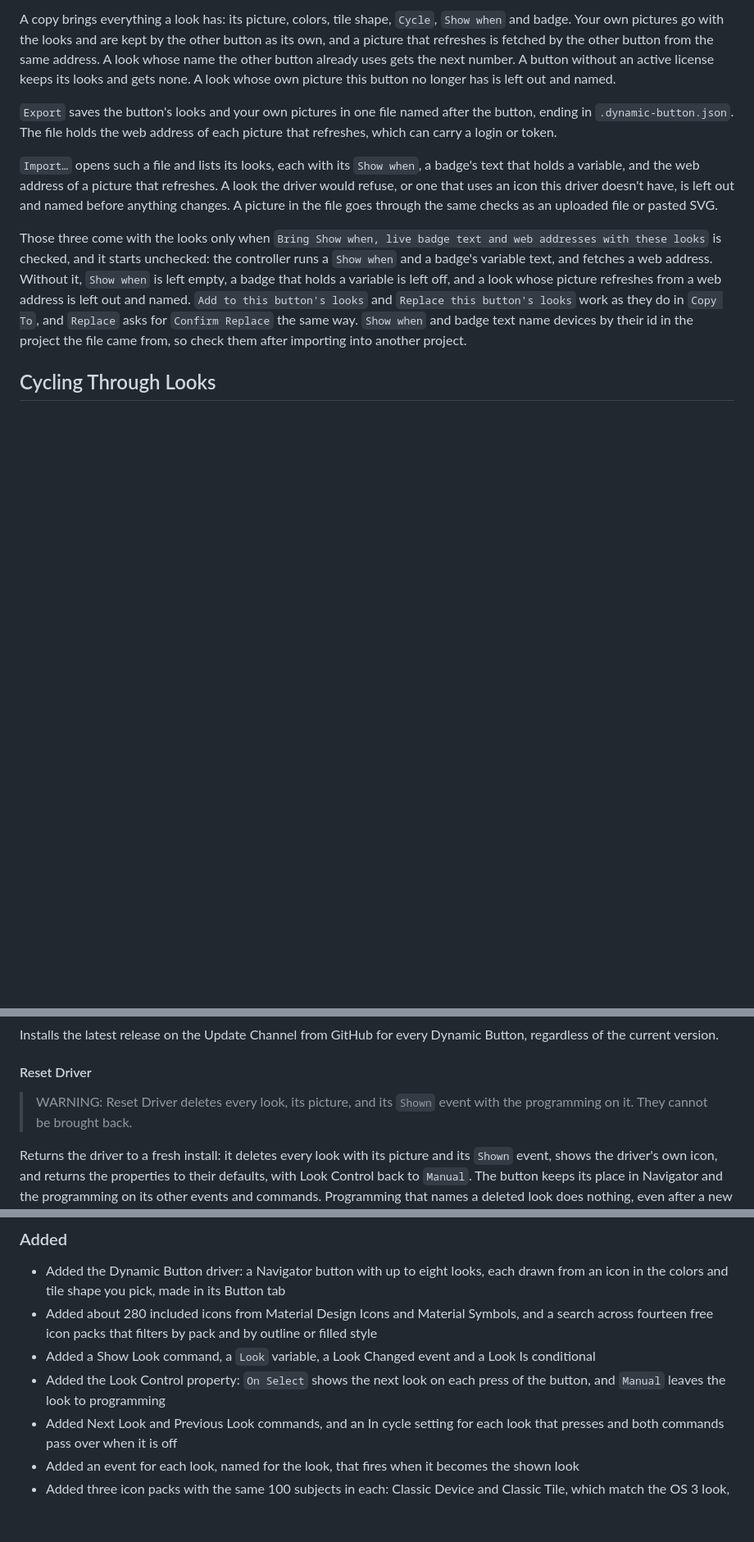
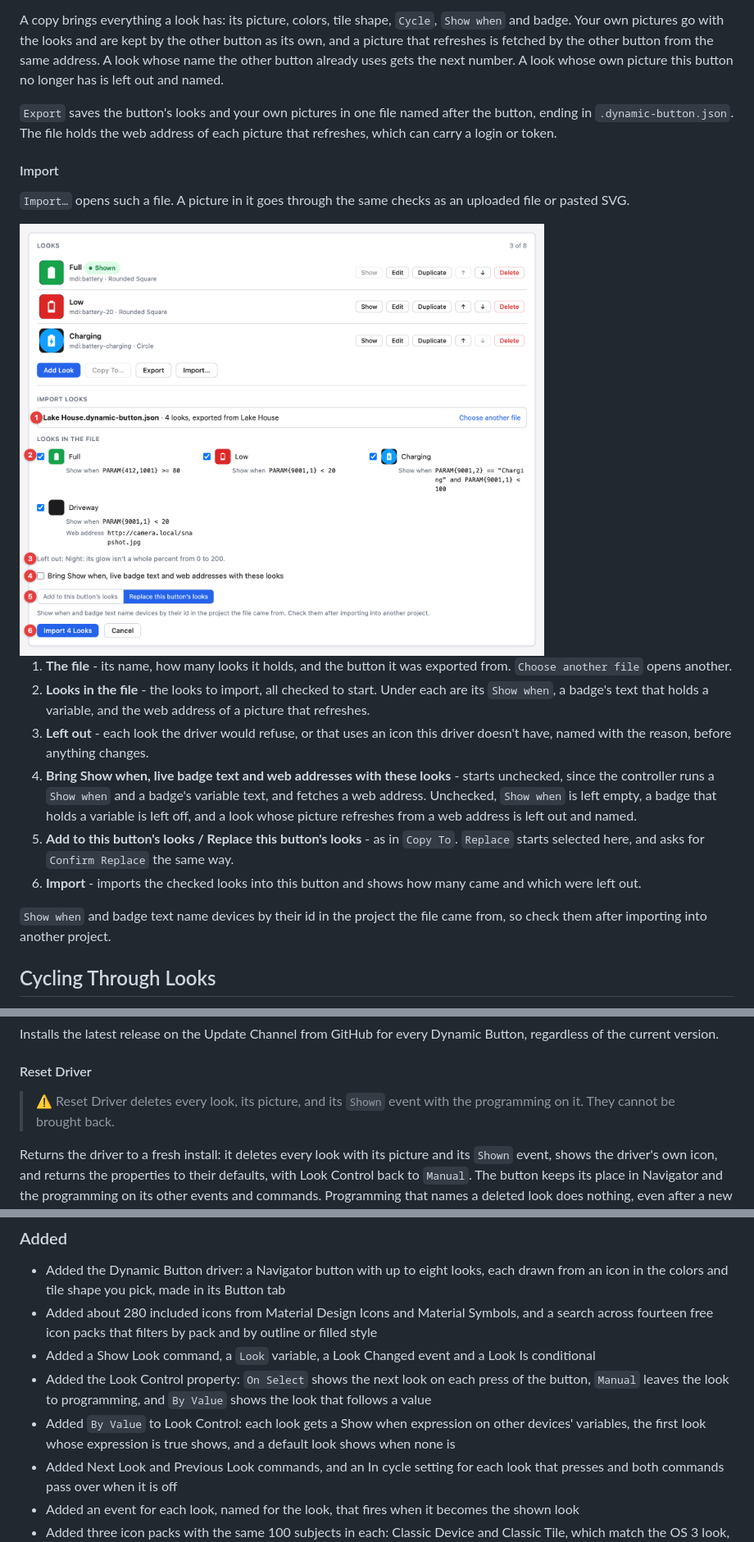
Before and after one commit to finitelabs/control4-dynamic-buttons, a Markdown page: README.md, 3 parts joined by grey strips. Shown at 82% size. GitHub-like rendering; pictures changed too: images/ui-import.png (added); blank space fills up the shorter version.

Commit message:
docs: regenerate the README

```diff
--- a/README.md
+++ b/README.md
@@ -360,30 +365,40 @@ A copy brings everything a look has: its picture, colors, tile shape, `Cycle`,
 `Show when` and badge. Your own pictures go with the looks and are kept by the
 other button as its own, and a picture that refreshes is fetched by the other
 button from the same address. A look whose name the other button already uses
-gets the next number. A button without an active license keeps its looks and
-gets none. A look whose own picture this button no longer has is left out and
-named.
+gets the next number. A look whose own picture this button no longer has is left
+out and named.
 
 `Export` saves the button's looks and your own pictures in one file named after
 the button, ending in `.dynamic-button.json`. The file holds the web address of
 each picture that refreshes, which can carry a login or token.
 
-`Import…` opens such a file and lists its looks, each with its `Show when`, a
-badge's text that holds a variable, and the web address of a picture that
-refreshes. A look the driver would refuse, or one that uses an icon this driver
-doesn't have, is left out and named before anything changes. A picture in the
-file goes through the same checks as an uploaded file or pasted SVG.
+#### Import
 
-Those three come with the looks only when
-`Bring Show when, live badge text and web addresses with these looks` is
-checked, and it starts unchecked: the controller runs a `Show when` and a
-badge's variable text, and fetches a web address. Without it, `Show when` is
-left empty, a badge that holds a variable is left off, and a look whose picture
-refreshes from a web address is left out and named. `Add to this button's looks`
-and `Replace this button's looks` work as they do in `Copy To`, and `Replace`
-asks for `Confirm Replace` the same way. `Show when` and badge text name devices
-by their id in the project the file came from, so check them after importing
-into another project.
+`Import…` opens such a file. A picture in it goes through the same checks as an
+uploaded file or pasted SVG.
+
+<img alt="Button tab - Import" src="./images/ui-import.png" width="640"/>
+
+1. **The file** - its name, how many looks it holds, and the button it was
+   exported from. `Choose another file` opens another.
+1. **Looks in the file** - the looks to import, all checked to start. Under each
+   are its `Show when`, a badge's text that holds a variable, and the web
+   address of a picture that refreshes.
+1. **Left out** - each look the driver would refuse, or that uses an icon this
+   driver doesn't have, named with the reason, before anything changes.
+1. **Bring Show when, live badge text and web addresses with these looks** -
+   starts unchecked, since the controller runs a `Show when` and a badge's
+   variable text, and fetches a web address. Unchecked, `Show when` is left
+   empty, a badge that holds a variable is left off, and a look whose picture
+   refreshes from a web address is left out and named.
+1. **Add to this button's looks / Replace this button's looks** - as in
+   `Copy To`. `Replace` starts selected here, and asks for `Confirm Replace` the
+   same way.
+1. **Import** - imports the checked looks into this button and shows how many
+   came and which were left out.
+
+`Show when` and badge text name devices by their id in the project the file came
+from, so check them after importing into another project.
 
 ## Cycling Through Looks
 
@@ -528,8 +543,8 @@ Button, regardless of the current version.
 
 #### Reset Driver
 
-> WARNING: Reset Driver deletes every look, its picture, and its `Shown` event
-> with the programming on it. They cannot be brought back.
+> ⚠️ Reset Driver deletes every look, its picture, and its `Shown` event with
+> the programming on it. They cannot be brought back.
 
 Returns the driver to a fresh install: it deletes every look with its picture
 and its `Shown` event, shows the driver's own icon, and returns the properties
@@ -670,7 +685,11 @@ Template for a new release entry (copy below the heading, fill in, uncomment):
 - Added a Show Look command, a `Look` variable, a Look Changed event and a Look
   Is conditional
 - Added the Look Control property: `On Select` shows the next look on each press
-  of the button, and `Manual` leaves the look to programming
+  of the button, `Manual` leaves the look to programming, and `By Value` shows
+  the look that follows a value
+- Added `By Value` to Look Control: each look gets a Show when expression on
+  other devices' variables, the first look whose expression is true shows, and a
+  default look shows when none is
 - Added Next Look and Previous Look commands, and an In cycle setting for each
   look that presses and both commands pass over when it is off
 - Added an event for each look, named for the look, that fires when it becomes
```
Also changed, not shown: other parts of README.md (+35 -33 lines), images/ui-my-images-web.png (added).
